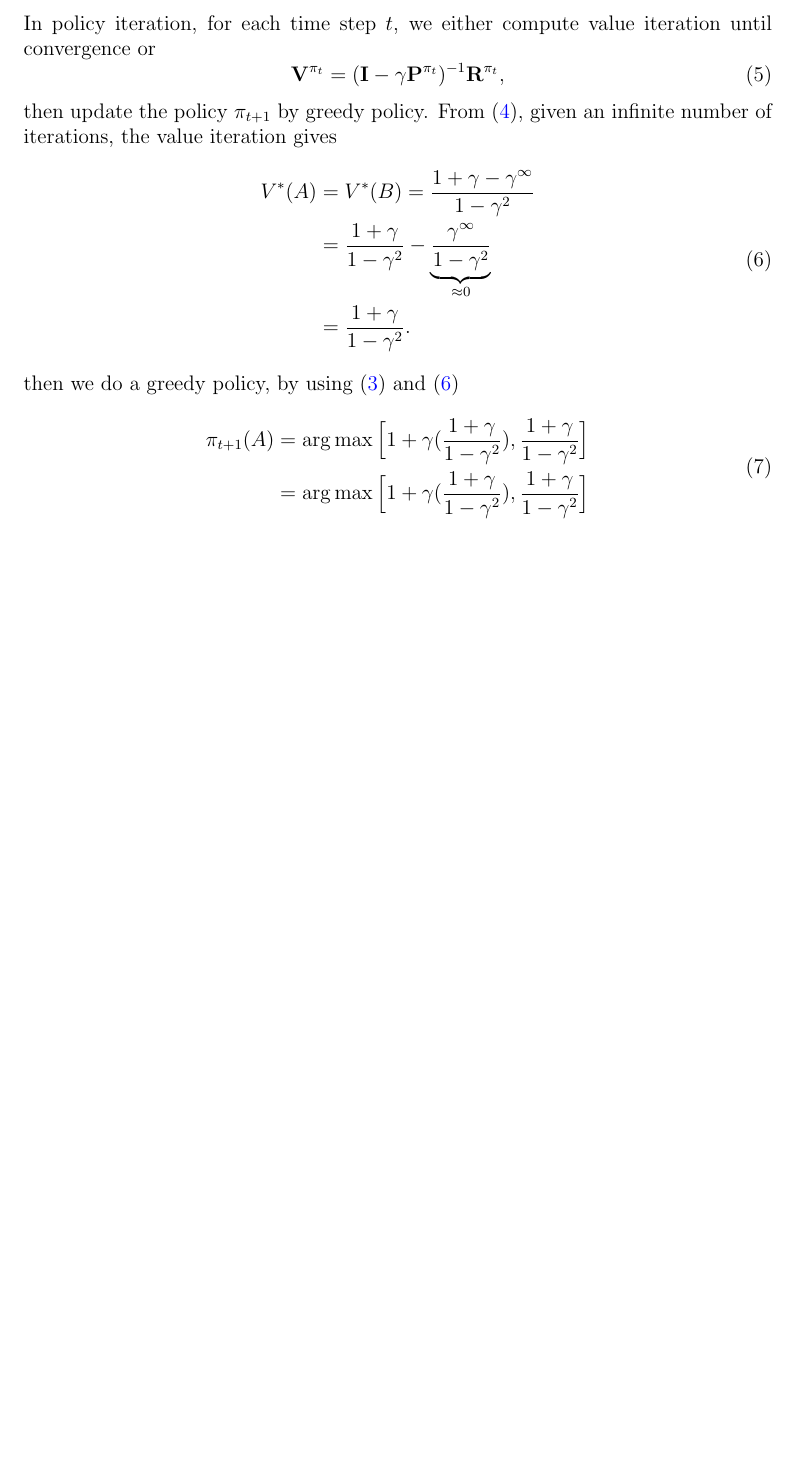
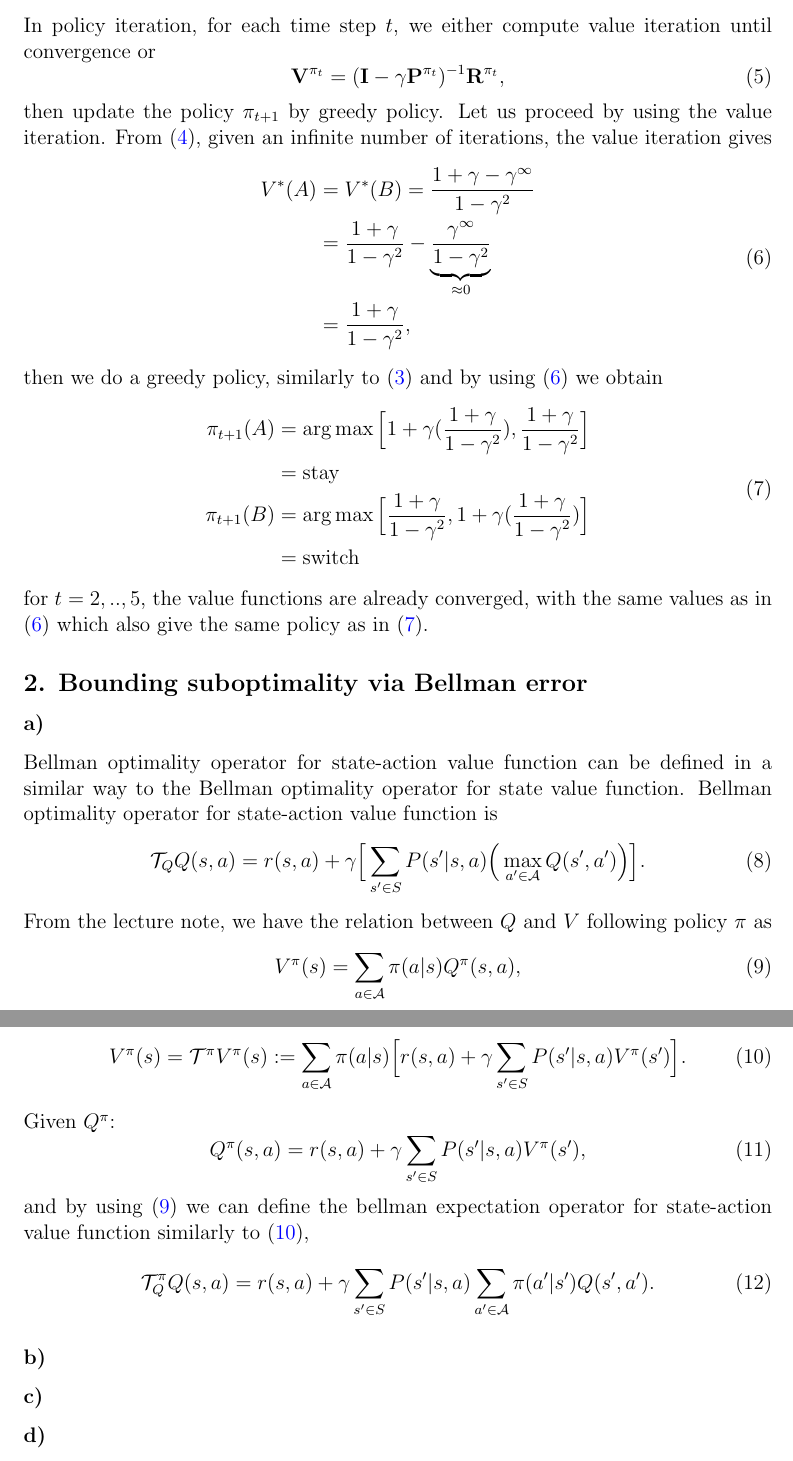
Before and after one commit to berylgithub/ORLex, a LaTeX document (rl.tex): part of page 3 of 3 before the commit and two parts of pages 3 and 4 of 4 after it, the two joined at a grey line, cut so that both start at the same text, the shorter picture padded with empty space. Compiled offline with pdfLaTeX.

Commit message:
added 2a of A1

```diff
--- a/rl.tex
+++ b/rl.tex
@@ -136,20 +136,57 @@ In policy iteration, for each time step $t$, we either compute value iteration u
     \mathbf{V}^{\pi_t} = (\mathbf{I}-\gamma\mathbf{P}^{\pi_t})^{-1}\mathbf{R}^{\pi_t},
 \end{equation}
 then update the policy $\pi_{t+1}$ by greedy policy.
-From (\refeq{eq:valiter}), given an infinite number of iterations, the value iteration gives
+Let us proceed by using the value iteration. From (\refeq{eq:valiter}), given an infinite number of iterations, the value iteration gives
 \begin{equation}
     \begin{split}
         V^*(A) &= V^*(B) =\frac{1 + \gamma -\gamma^\infty}{1-\gamma^2} \\
         &= \frac{1+\gamma}{1-\gamma^2} - \underbrace{\frac{\gamma^\infty}{1-\gamma^2}}_{\approx 0} \\
-        &= \frac{1+\gamma}{1-\gamma^2}.
+        &= \frac{1+\gamma}{1-\gamma^2},
     \end{split}
     \label{eq:valiterinfinite}
 \end{equation}
-then we do a greedy policy, by using (\refeq{eq:bellmanop}) and (\refeq{eq:valiterinfinite})
+then we do a greedy policy, similarly to (\refeq{eq:bellmanop}) and by using (\refeq{eq:valiterinfinite}) we obtain
 \begin{equation}
     \begin{split}
         \pi_{t+1}(A) &= \argmax \Big[1+\gamma( \frac{1+\gamma}{1-\gamma^2}),  \frac{1+\gamma}{1-\gamma^2}\Big] \\
-        &= \argmax \Big[1+\gamma( \frac{1+\gamma}{1-\gamma^2}),  \frac{1+\gamma}{1-\gamma^2}\Big]
+        &= \text{stay} \\
+        \pi_{t+1}(B) &= \argmax \Big[\frac{1+\gamma}{1-\gamma^2}, 1+\gamma( \frac{1+\gamma}{1-\gamma^2})\Big] \\
+        &= \text{switch}
     \end{split}
+    \label{eq:policyiter}
 \end{equation}
+for $t=2,..,5$, the value functions are already converged, with the same values as in (\refeq{eq:valiterinfinite}) which also give the same policy as in (\refeq{eq:policyiter}).
+
+\subsection*{2. Bounding suboptimality via Bellman error}
+\subsubsection*{a)}
+Bellman optimality operator for state-action value function can be defined in a similar way to the Bellman optimality operator for state value function. Bellman optimality operator for state-action value function is
+\begin{equation}
+    \mathcal{T}_QQ(s,a) = r(s,a) + \gamma\Big[\sum_{s'\in S}P(s'|s,a) \Big(\max_{a' \in \mathcal{A}}Q(s',a')\Big)\Big].
+\end{equation}
+From the lecture note, we have the relation between $Q$ and $V$ following policy $\pi$ as
+\begin{equation}
+    V^\pi(s) = \sum_{a \in \mathcal{A}}\pi(a|s)Q^\pi(s,a),
+    \label{eq:qvrelation}
+\end{equation}
+and from the lecture we have a bellman expectation operator for state value function
+\begin{equation}
+    V^\pi(s) = \mathcal{T}^\pi V^\pi(s) := \sum_{a \in \mathcal{A}} \pi(a|s) \Big[r(s,a) + \gamma \sum_{s'\in S}P(s'|s,a)V^\pi(s') \Big].
+    \label{eq:vpi}
+\end{equation}
+Given $Q^\pi$:
+\begin{equation}
+    Q^\pi(s,a) = r(s,a) + \gamma\sum_{s'\in S}P(s'|s,a)V^\pi(s'),
+    \label{eq:qfun}
+\end{equation}
+and by using (\refeq{eq:qvrelation}) we can define the bellman expectation operator for state-action value function similarly to (\refeq{eq:vpi}),
+\begin{equation}
+    \mathcal{T}^\pi_QQ(s,a) = r(s,a) + \gamma \sum_{s'\in S}P(s'|s,a)\sum_{a' \in \mathcal{A}}\pi(a'|s')Q(s',a').
+    \label{eq:qbellmanexpect}
+\end{equation}
+
+
+\subsubsection*{b)}
+\subsubsection*{c)}
+\subsubsection*{d)}
+
 \end{document}
```
Also changed, not shown: rl.tex (2 more changed lines).
